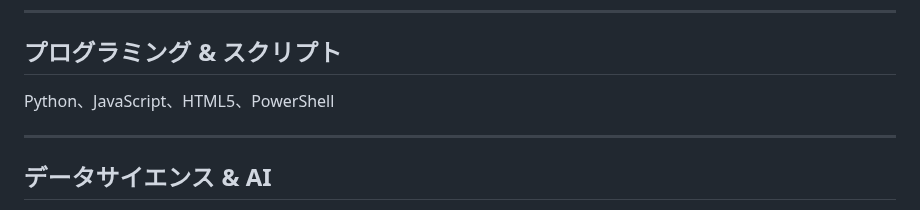
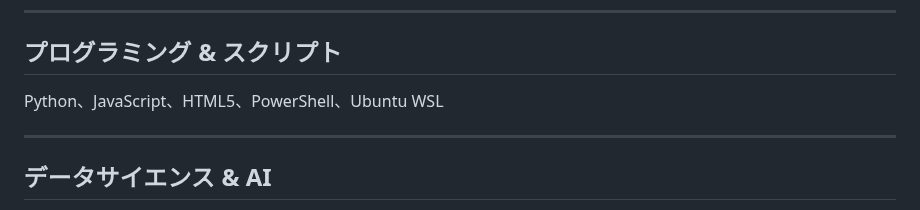
Before and after one commit to KG-NINJA/KGchallengedskill, a Markdown page: READMEJP.md, the part around the change. GitHub-like rendering.

```diff
--- a/READMEJP.md
+++ b/READMEJP.md
@@ -8,7 +8,7 @@ ChatGPT、Google Gemini、Claude、Grok
 ---
 
 ## プログラミング & スクリプト
-Python、JavaScript、HTML5、PowerShell
+Python、JavaScript、HTML5、PowerShell、Ubuntu WSL
 
 ---
 
```
